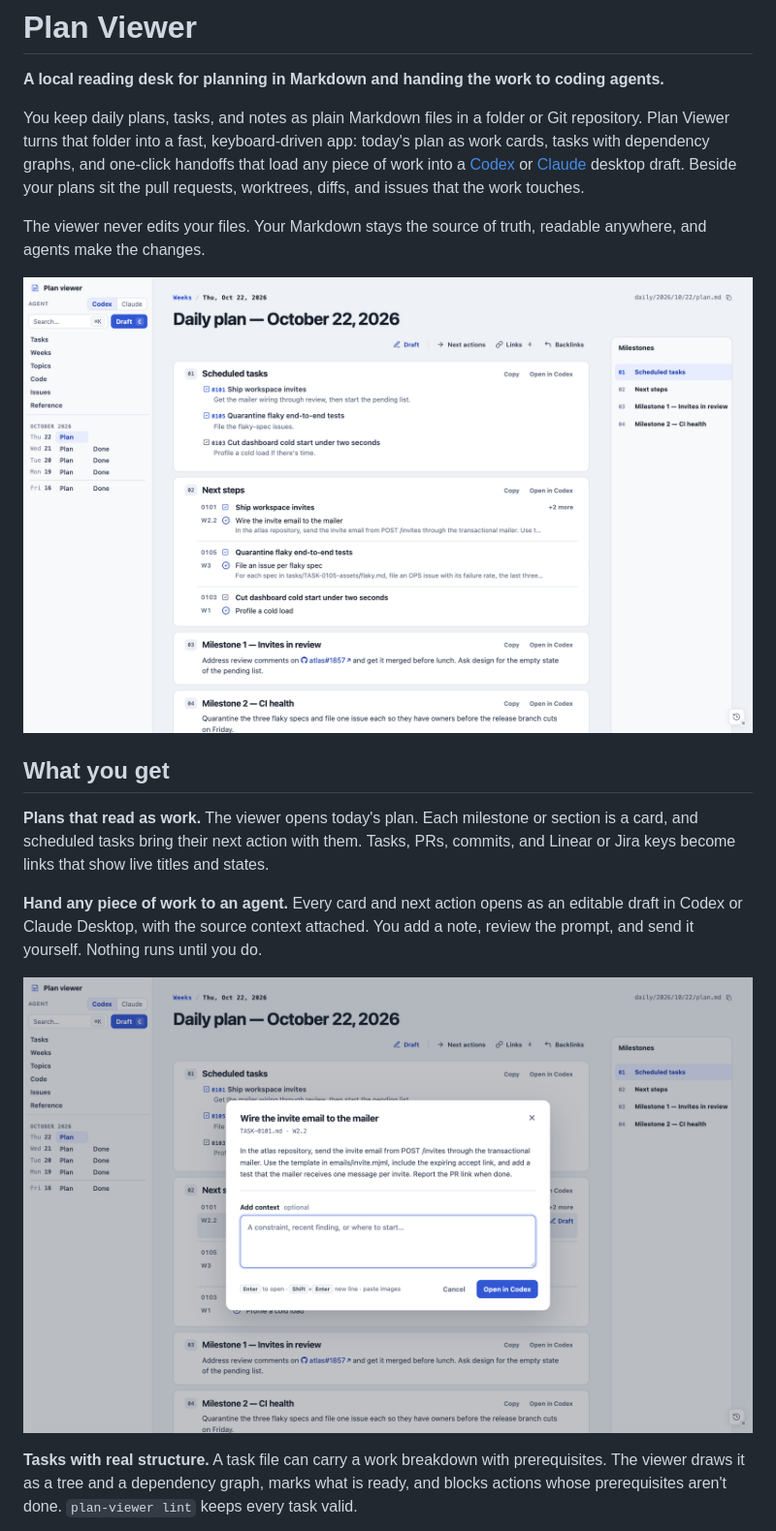
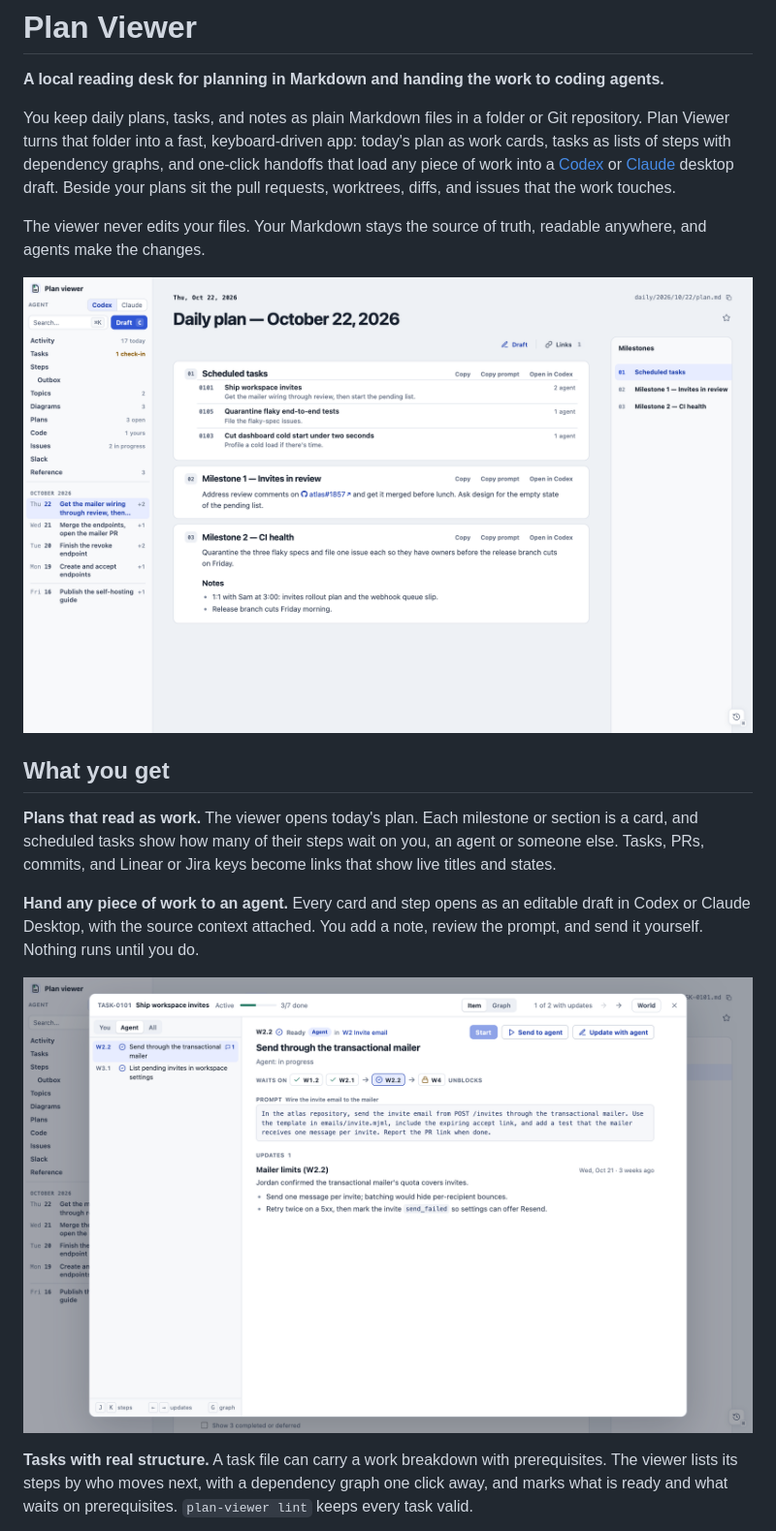
Before and after one commit to byronwall/plan-viewer, a Markdown page: README.md, the part around one of its changes. Shown at 97% size. Rendered like a GitHub page; pictures changed too: docs/images/action.png, docs/images/today.png.

```diff
--- a/README.md
+++ b/README.md
@@ -2,7 +2,7 @@
 
 **A local reading desk for planning in Markdown and handing the work to coding agents.**
 
-You keep daily plans, tasks, and notes as plain Markdown files in a folder or Git repository. Plan Viewer turns that folder into a fast, keyboard-driven app: today's plan as work cards, tasks with dependency graphs, and one-click handoffs that load any piece of work into a [Codex](https://openai.com/codex/) or [Claude](https://claude.com/download) desktop draft. Beside your plans sit the pull requests, worktrees, diffs, and issues that the work touches.
+You keep daily plans, tasks, and notes as plain Markdown files in a folder or Git repository. Plan Viewer turns that folder into a fast, keyboard-driven app: today's plan as work cards, tasks as lists of steps with dependency graphs, and one-click handoffs that load any piece of work into a [Codex](https://openai.com/codex/) or [Claude](https://claude.com/download) desktop draft. Beside your plans sit the pull requests, worktrees, diffs, and issues that the work touches.
 
 The viewer never edits your files. Your Markdown stays the source of truth, readable anywhere, and agents make the changes.
 
@@ -10,7 +10,7 @@ The viewer never edits your files. Your Markdown stays the source of truth, read
 
 ## What you get
 
-**Plans that read as work.** The viewer opens today's plan. Each milestone or section is a card, and scheduled tasks bring their next action with them. Tasks, PRs, commits, and Linear or Jira keys become links that show live titles and states.
+**Plans that read as work.** The viewer opens today's plan. Each milestone or section is a card, and scheduled tasks show how many of their steps wait on you, an agent or someone else. Tasks, PRs, commits, and Linear or Jira keys become links that show live titles and states.
 
-**Hand any piece of work to an agent.** Every card and next action opens as an editable draft in Codex or Claude Desktop, with the source context attached. You add a note, review the prompt, and send it yourself. Nothing runs until you do.
+**Hand any piece of work to an agent.** Every card and step opens as an editable draft in Codex or Claude Desktop, with the source context attached. You add a note, review the prompt, and send it yourself. Nothing runs until you do.
 
@@ -18,3 +18,3 @@ The viewer never edits your files. Your Markdown stays the source of truth, read
 
-**Tasks with real structure.** A task file can carry a work breakdown with prerequisites. The viewer draws it as a tree and a dependency graph, marks what is ready, and blocks actions whose prerequisites aren't done. `plan-viewer lint` keeps every task valid.
+**Tasks with real structure.** A task file can carry a work breakdown with prerequisites. The viewer lists its steps by who moves next, with a dependency graph one click away, and marks what is ready and what waits on prerequisites. `plan-viewer lint` keeps every task valid.
 
```
Also changed, not shown: other parts of README.md (+3 -3 lines), docs/images/task.png, 4 other files.
